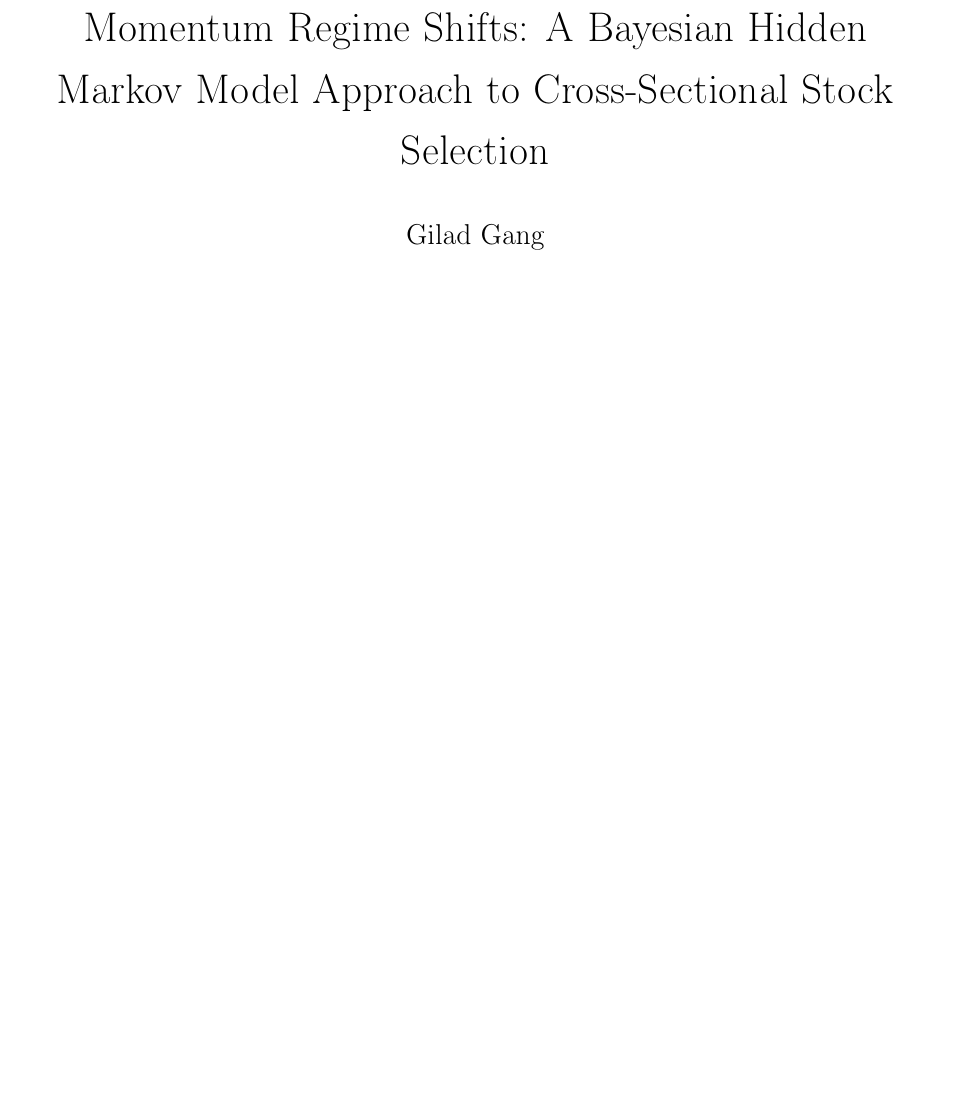
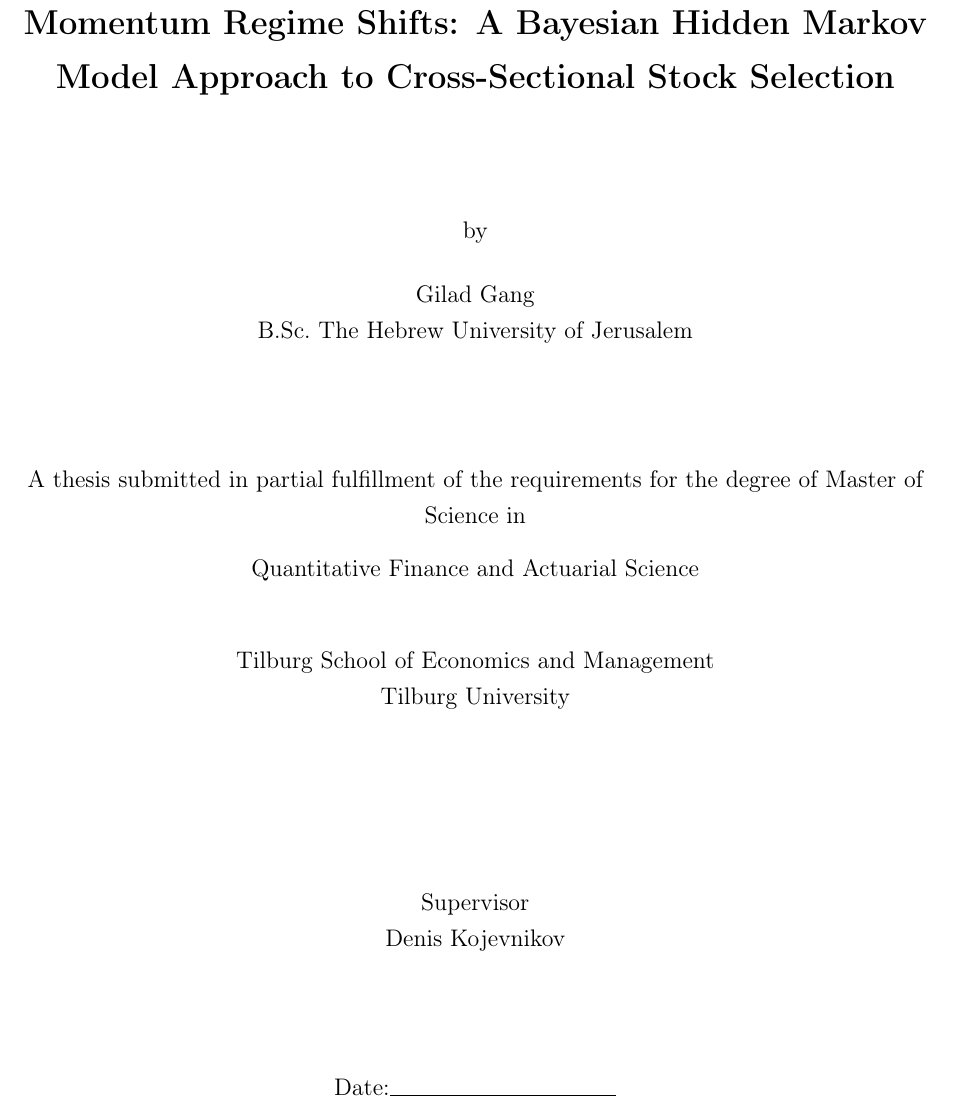
Before and after one commit to giladgang/momentum_regime, a LaTeX paper (main.tex): part of page 1 of 66 before the commit and part of page 1 of 67 after it, cut so that both start at the same text, the shorter picture padded with empty space. Compiled offline with pdfLaTeX.

Commit message:
Add formal Tilburg title page with student info, program, supervisor
Co-Authored-By: Claude Opus 4.6 (1M context) <noreply@anthropic.com>

```diff
--- a/main.tex
+++ b/main.tex
@@ -29,15 +29,41 @@
     urlcolor   = blue!60!black
 }
 
-%% --Title --
-\title{Momentum Regime Shifts: A Bayesian Hidden Markov Model Approach to Cross-Sectional Stock Selection}
-\author{Gilad Gang}
-\date{}
-
 %% ═══════════════════════════════════════════════════════════════
 \begin{document}
 
-\maketitle
+\begin{titlepage}
+\centering
+\vspace*{2cm}
+
+{\Large\bfseries Momentum Regime Shifts: A Bayesian Hidden Markov Model Approach to Cross-Sectional Stock Selection\par}
+
+\vspace{2cm}
+
+by\\[0.5cm]
+Gilad Gang\\
+B.Sc.\ The Hebrew University of Jerusalem
+
+\vspace{2cm}
+
+A thesis submitted in partial fulfillment of the requirements for the degree of Master of Science in\\[0.3cm]
+Quantitative Finance and Actuarial Science
+
+\vspace{1cm}
+
+Tilburg School of Economics and Management\\
+Tilburg University
+
+\vspace{3cm}
+
+Supervisor\\
+Denis Kojevnikov
+
+\vspace{2cm}
+
+Date:\rule{4cm}{0.4pt}
+
+\end{titlepage}
 
 \begin{abstract}
 This thesis investigates how a real-time regime signal interacts with cross-sectional momentum. A Bayesian Hidden Markov Model produces a filtered probability of market panic, which is combined with momentum at 12 lookback horizons in machine learning models to rank stocks. Out-of-sample on 2011--2025 U.S. equities, only a nonlinear model (XGBoost) produces meaningful long-short returns (Sharpe 1.08, six-factor alpha 24.7\%, $t = 4.78$); a linear model with identical features collapses (Sharpe $-$0.03). Model-free evidence confirms the mechanism: momentum is not a single anomaly but a family of horizon-specific effects that rotates with market conditions -- continuation in calm, reversal in panic. The regime signal is essential (removing it halves performance) and most valuable during stress, with the long-short spread widening from 1.3\% to 3.1\% per month. These findings suggest that momentum is best understood not as a single stable anomaly but as a regime-dependent phenomenon whose cross-sectional structure requires nonlinear modelling to exploit.
```
